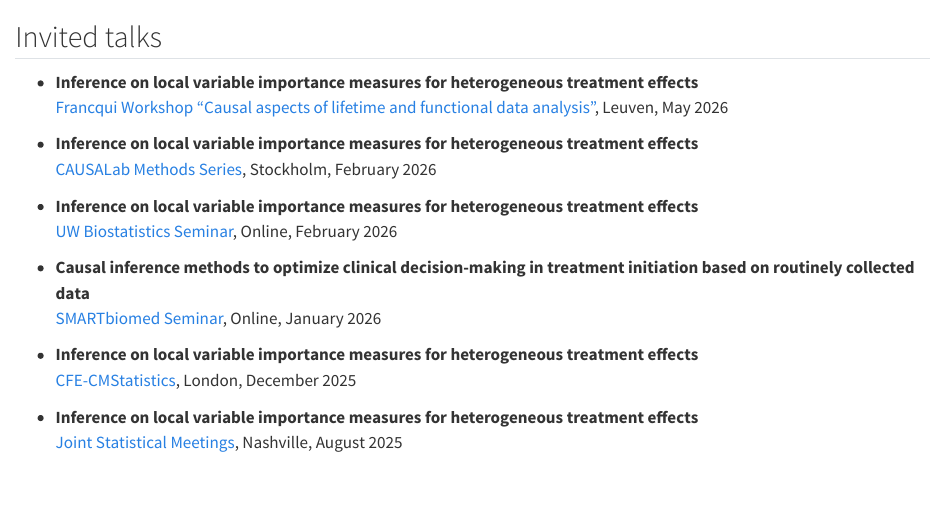
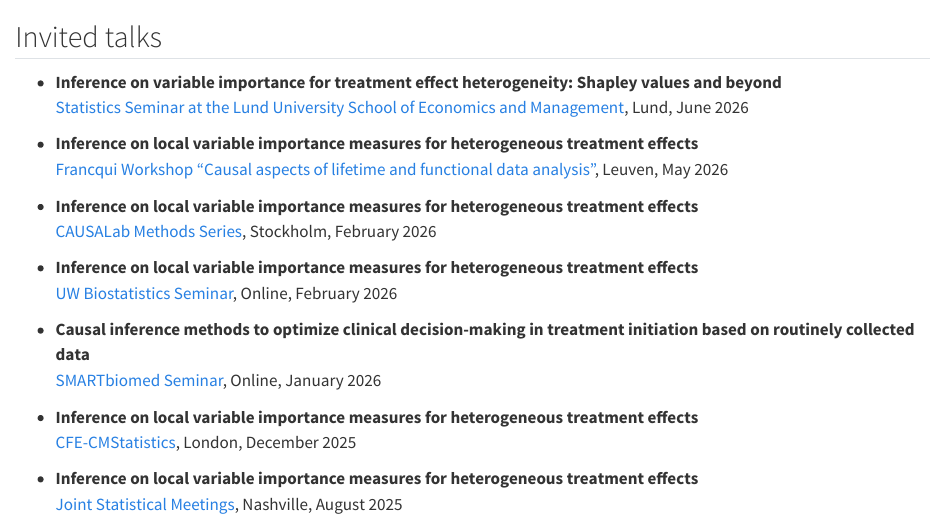
Before and after one commit to pmorzywolek/pmorzywolek.github.io, a Quarto document (presentations/index.qmd): the page in a window 1100 px wide, from its top. Rendered offline with R 4.5, knitr and Pandoc in place of Quarto, with nearby package versions.

Commit message:
Updated presentations

```diff
--- a/presentations/index.qmd
+++ b/presentations/index.qmd
@@ -1,5 +1,8 @@
 
 ## Invited talks
+
+-   **Inference on variable importance for treatment effect heterogeneity: Shapley values and beyond **\
+    [Statistics Seminar at the Lund University School of Economics and Management](https://www.lusem.lu.se/calendar/statistics-seminar-pawel-morzywolek-department-public-health-university-copenhagen), Lund, June 2026
 
 -   **Inference on local variable importance measures for heterogeneous treatment effects**\
     [Francqui Workshop "Causal aspects of lifetime and functional data analysis"](https://feb.kuleuven.be/research/Francqui-ws), Leuven, May 2026
```
Also changed, not shown: docs/search.json, 1 other file.
